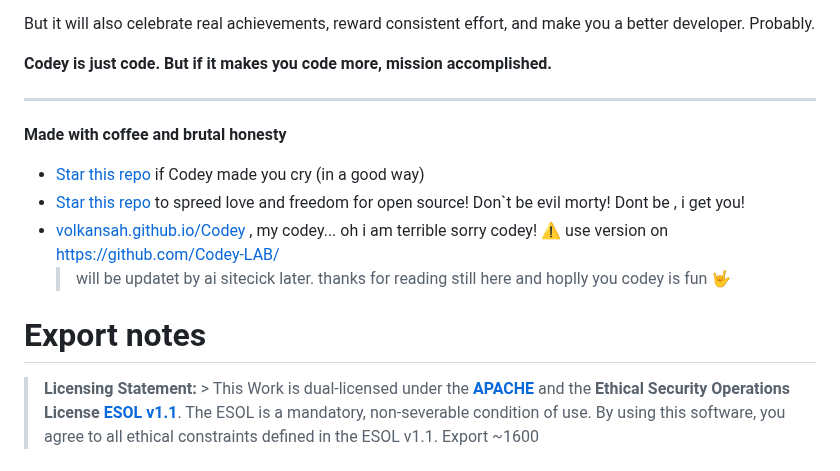
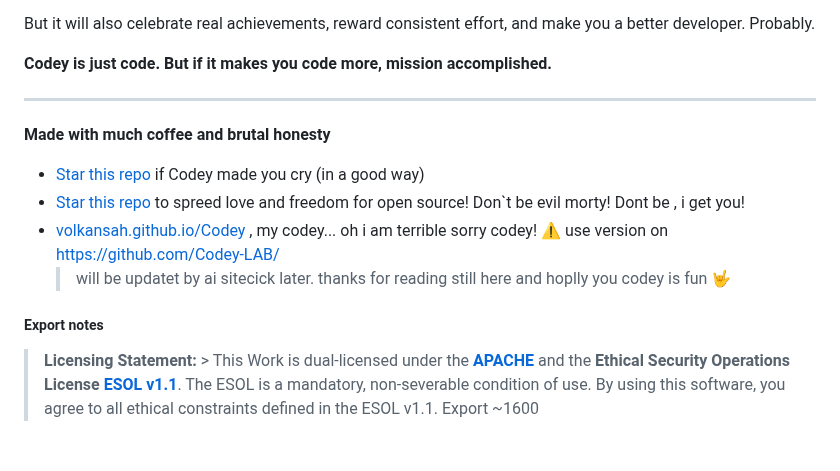
Before and after one commit to VolkanSah/Codey, a Markdown page: README.md, the part around the change. Rendered like a GitHub page.

```diff
--- a/README.md
+++ b/README.md
@@ -329,7 +329,7 @@ But it will also celebrate real achievements, reward consistent effort, and make
 ---
 
 
-**Made with coffee and brutal honesty**
+**Made with much coffee and brutal honesty**
 
 - [Star this repo](https://github.com/VolkanSah/Codey) if Codey made you cry (in a good way)
 - [Star this repo](https://github.com/Codey-LAB/.github) to spreed love and freedom for open source! Don`t be evil morty! Dont be , i get you!
@@ -337,6 +337,6 @@ But it will also celebrate real achievements, reward consistent effort, and make
  use version on https://github.com/Codey-LAB/
   > will be updatet by ai sitecick later. thanks for reading still here and hoplly you codey is fun 🤟
 
-# Export notes
+##### Export notes
 > **Licensing Statement:** > This Work is dual-licensed under the **[APACHE](LICENSE)** and the **Ethical Security Operations License [ESOL v1.1](ESOL)**. The ESOL is a mandatory, non-severable condition of use. By using this software, you agree to all ethical constraints defined in the ESOL v1.1.
 > Export ~1600
```
